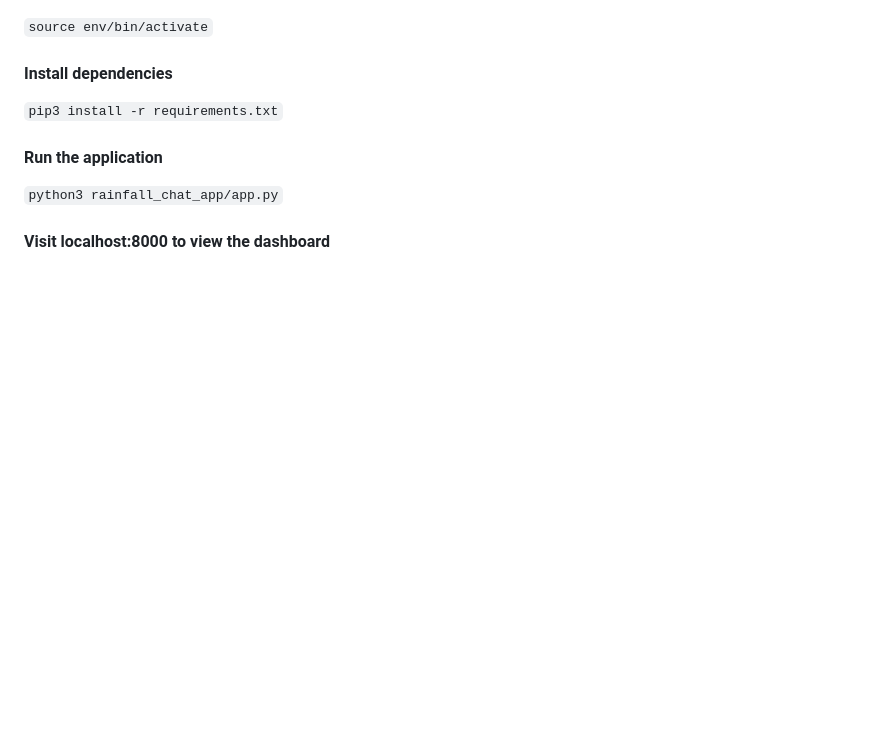
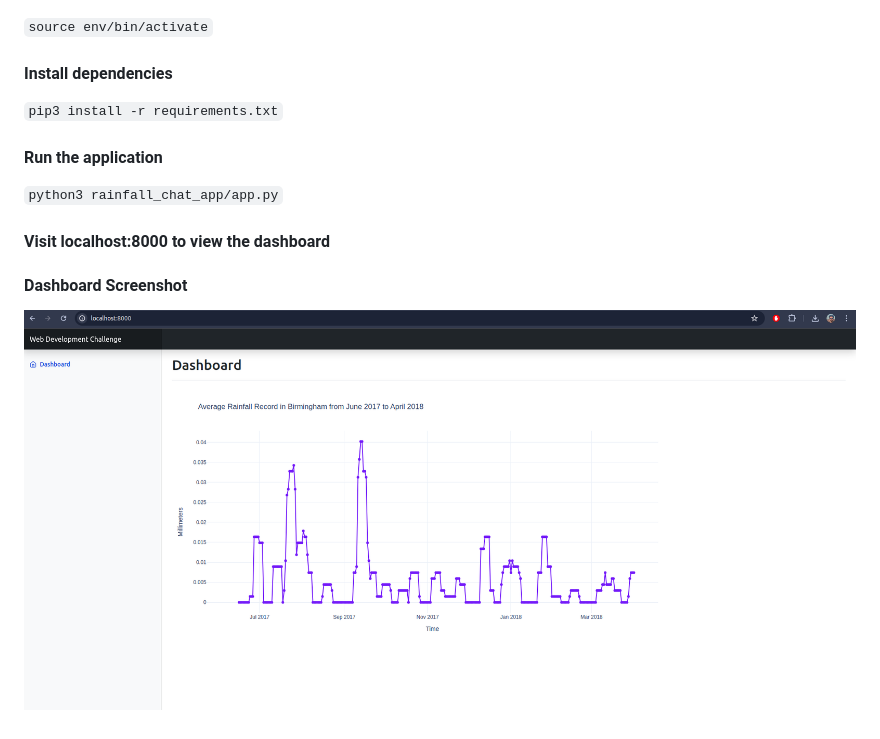
Before and after one commit to Deltapimol/rainfall-record-assignment, a Markdown page: Readme.md, the part around the change. Drawn GitHub-style; pictures changed too: Dashboard.png (added); blank space fills up the shorter version.

Commit message:
Add screenshot

```diff
--- a/Readme.md
+++ b/Readme.md
@@ -19,3 +19,7 @@
 `python3 rainfall_chat_app/app.py`
 
 #### Visit localhost:8000 to view the dashboard
+
+#### Dashboard Screenshot
+
+![alt text](https://github.com/Deltapimol/rainfall-record-assignment/blob/main/Dashboard.png)
```
